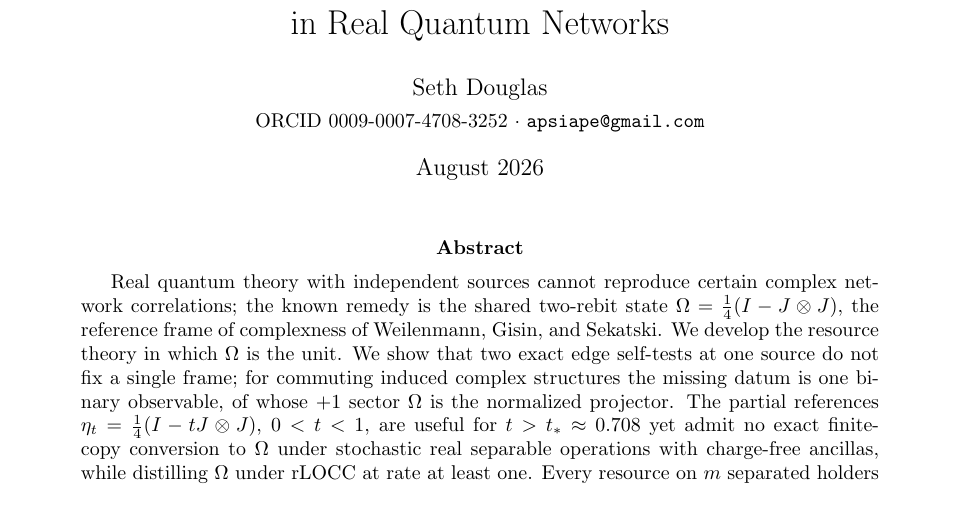
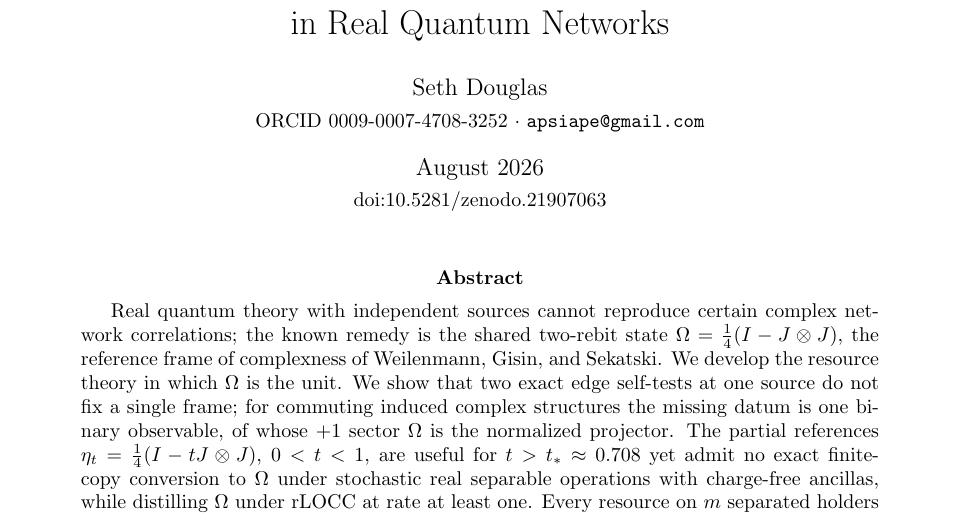
Before and after one commit to Apsiape/complexness-networks, a LaTeX paper (paper/complexness-networks.tex): part of page 1 of 15, cut so that both start at the same text. Compiled offline with pdfLaTeX.

Commit message:
Add Zenodo DOI to README, citation metadata, and paper

```diff
--- a/paper/complexness-networks.tex
+++ b/paper/complexness-networks.tex
@@ -31,7 +31,8 @@ in Real Quantum Networks}
 \author{Seth Douglas\\[2pt]
 {\small ORCID 0009-0007-4708-3252 $\cdot$
 \texttt{apsiape@gmail.com}}}
-\date{August 2026}
+\date{August 2026\\[2pt]
+{\small doi:10.5281/zenodo.21907063}}
 
 \begin{document}
 \maketitle
```
Also changed, not shown: README.md, paper/complexness-networks.pdf, 1 other file.
